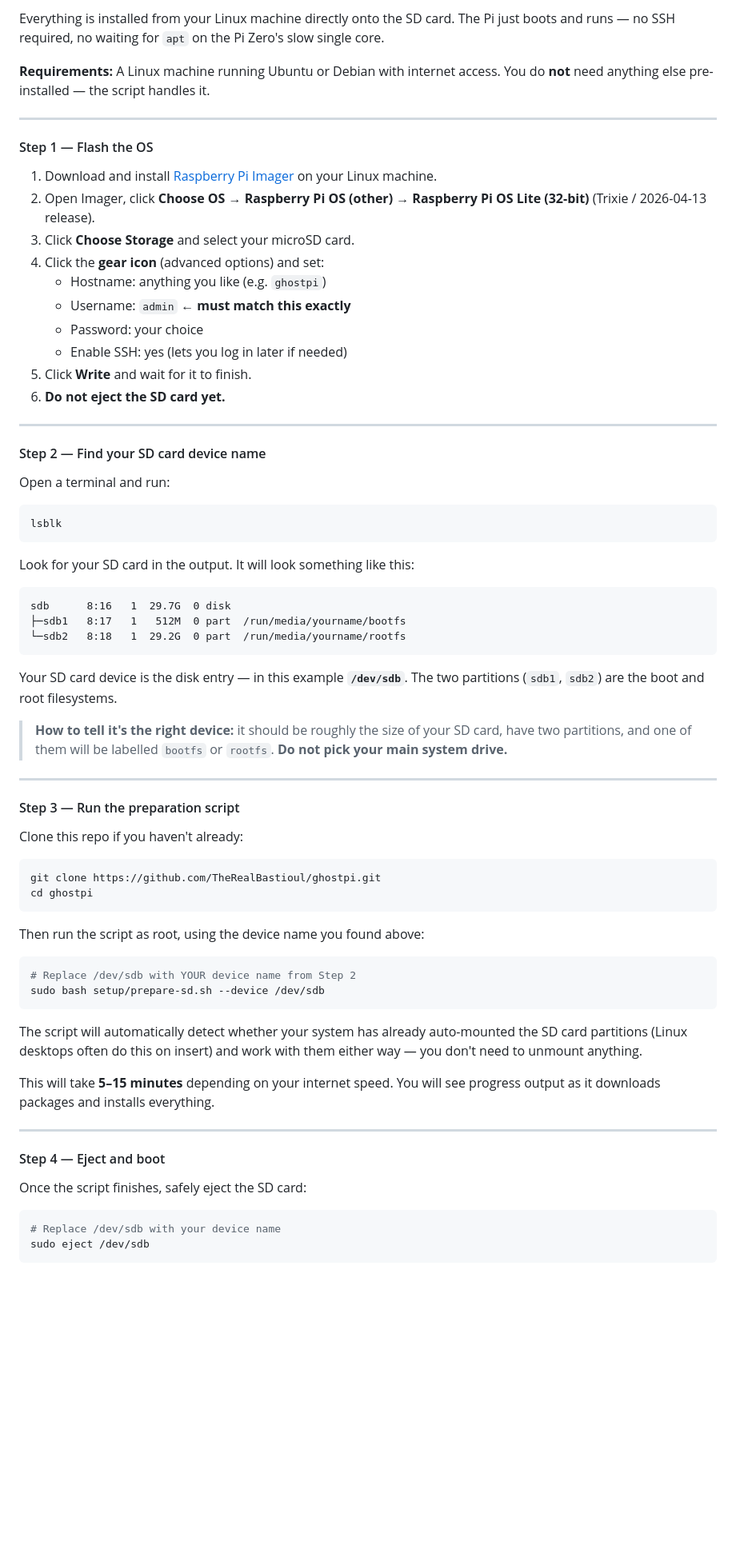
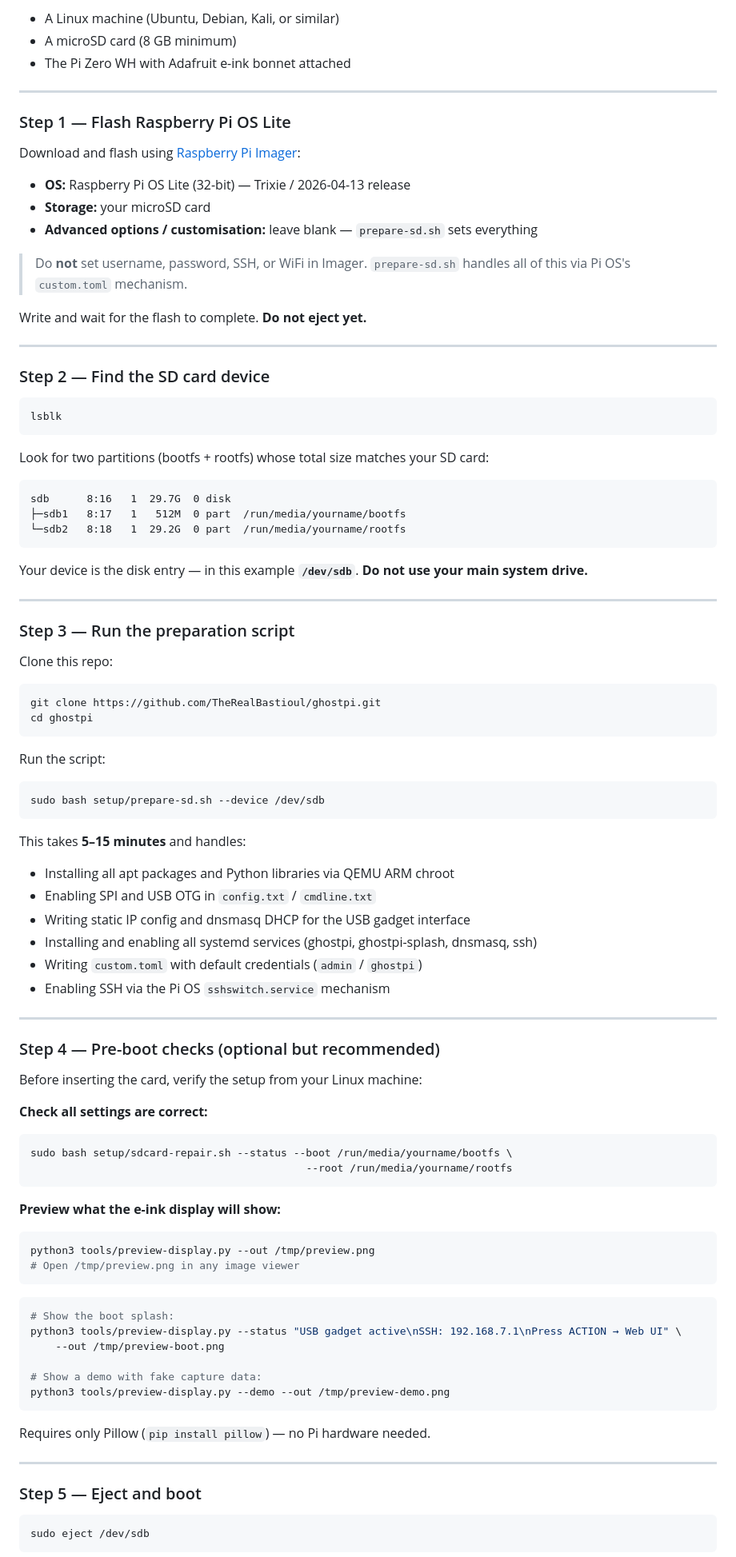
Before and after one commit to TheRealBastioul/ghostpi, a Markdown page: README.md, the part around one of its changes. Shown at 80% size. Rendered like a GitHub page; blank space fills up the shorter version.

````diff
--- a/README.md
+++ b/README.md
@@ -58,38 +85,32 @@ No breadboard, no jumper wires.
 
-Everything is installed from your Linux machine directly onto the SD card.
-The Pi just boots and runs — no SSH required, no waiting for `apt` on the
-Pi Zero's slow single core.
-
-**Requirements:** A Linux machine running Ubuntu or Debian with internet access.
-You do **not** need anything else pre-installed — the script handles it.
+- A Linux machine (Ubuntu, Debian, Kali, or similar)
+- A microSD card (8 GB minimum)
+- The Pi Zero WH with Adafruit e-ink bonnet attached
 
 ---
 
-#### Step 1 — Flash the OS
+### Step 1 — Flash Raspberry Pi OS Lite
 
-1. Download and install [Raspberry Pi Imager](https://www.raspberrypi.com/software/) on your Linux machine.
-2. Open Imager, click **Choose OS** → **Raspberry Pi OS (other)** →
-   **Raspberry Pi OS Lite (32-bit)** (Trixie / 2026-04-13 release).
-3. Click **Choose Storage** and select your microSD card.
-4. Click the **gear icon** (advanced options) and set:
-   - Hostname: anything you like (e.g. `ghostpi`)
-   - Username: `admin`  ← **must match this exactly**
-   - Password: your choice
-   - Enable SSH: yes (lets you log in later if needed)
-5. Click **Write** and wait for it to finish.
-6. **Do not eject the SD card yet.**
+Download and flash using [Raspberry Pi Imager](https://www.raspberrypi.com/software/):
+
+- **OS:** Raspberry Pi OS Lite (32-bit) — Trixie / 2026-04-13 release
+- **Storage:** your microSD card
+- **Advanced options / customisation:** leave blank — `prepare-sd.sh` sets everything
+
+> Do **not** set username, password, SSH, or WiFi in Imager.
+> `prepare-sd.sh` handles all of this via Pi OS's `custom.toml` mechanism.
+
+Write and wait for the flash to complete. **Do not eject yet.**
 
 ---
 
-#### Step 2 — Find your SD card device name
-
-Open a terminal and run:
+### Step 2 — Find the SD card device
 
 ```bash
 lsblk
 ```
 
-Look for your SD card in the output. It will look something like this:
+Look for two partitions (bootfs + rootfs) whose total size matches your SD card:
 
 ```
 sdb      8:16   1  29.7G  0 disk
@@ -97,46 +118,68 @@ sdb      8:16   1  29.7G  0 disk
 └─sdb2   8:18   1  29.2G  0 part  /run/media/yourname/rootfs
 ```
 
-Your SD card device is the disk entry — in this example **`/dev/sdb`**.
-The two partitions (`sdb1`, `sdb2`) are the boot and root filesystems.
-
-> **How to tell it's the right device:** it should be roughly the size of
-> your SD card, have two partitions, and one of them will be labelled
-> `bootfs` or `rootfs`. **Do not pick your main system drive.**
+Your device is the disk entry — in this example **`/dev/sdb`**.
+**Do not use your main system drive.**
 
 ---
 
-#### Step 3 — Run the preparation script
+### Step 3 — Run the preparation script
 
-Clone this repo if you haven't already:
+Clone this repo:
 
 ```bash
 git clone https://github.com/TheRealBastioul/ghostpi.git
 cd ghostpi
 ```
 
-Then run the script as root, using the device name you found above:
+Run the script:
 
 ```bash
-# Replace /dev/sdb with YOUR device name from Step 2
 sudo bash setup/prepare-sd.sh --device /dev/sdb
 ```
 
-The script will automatically detect whether your system has already
-auto-mounted the SD card partitions (Linux desktops often do this on
-insert) and work with them either way — you don't need to unmount anything.
-
-This will take **5–15 minutes** depending on your internet speed. You will
-see progress output as it downloads packages and installs everything.
+This takes **5–15 minutes** and handles:
+- Installing all apt packages and Python libraries via QEMU ARM chroot
+- Enabling SPI and USB OTG in `config.txt` / `cmdline.txt`
+- Writing static IP config and dnsmasq DHCP for the USB gadget interface
+- Installing and enabling all systemd services (ghostpi, ghostpi-splash, dnsmasq, ssh)
+- Writing `custom.toml` with default credentials (`admin` / `ghostpi`)
+- Enabling SSH via the Pi OS `sshswitch.service` mechanism
 
 ---
 
-#### Step 4 — Eject and boot
+### Step 4 — Pre-boot checks (optional but recommended)
 
-Once the script finishes, safely eject the SD card:
+Before inserting the card, verify the setup from your Linux machine:
+
+**Check all settings are correct:**
+```bash
+sudo bash setup/sdcard-repair.sh --status --boot /run/media/yourname/bootfs \
+                                            --root /run/media/yourname/rootfs
+```
+
+**Preview what the e-ink display will show:**
+```bash
+python3 tools/preview-display.py --out /tmp/preview.png
+# Open /tmp/preview.png in any image viewer
+```
 
 ```bash
-# Replace /dev/sdb with your device name
+# Show the boot splash:
+python3 tools/preview-display.py --status "USB gadget active\nSSH: 192.168.7.1\nPress ACTION → Web UI" \
+    --out /tmp/preview-boot.png
+
+# Show a demo with fake capture data:
+python3 tools/preview-display.py --demo --out /tmp/preview-demo.png
+```
+
+Requires only Pillow (`pip install pillow`) — no Pi hardware needed.
+
+---
+
+### Step 5 — Eject and boot
+
+```bash
 sudo eject /dev/sdb
 ```
 
````
Also changed, not shown: other parts of README.md (+195 -135 lines).
